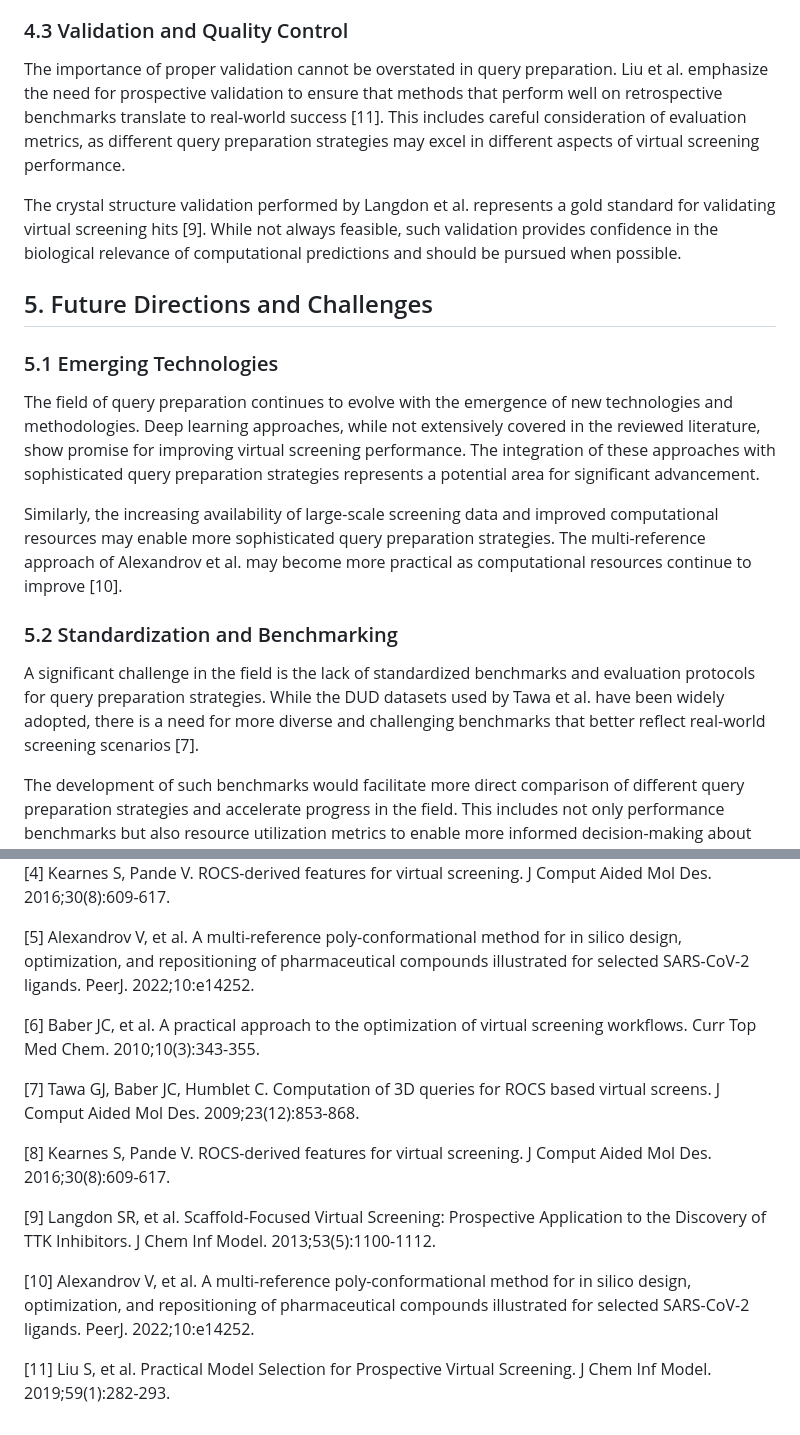
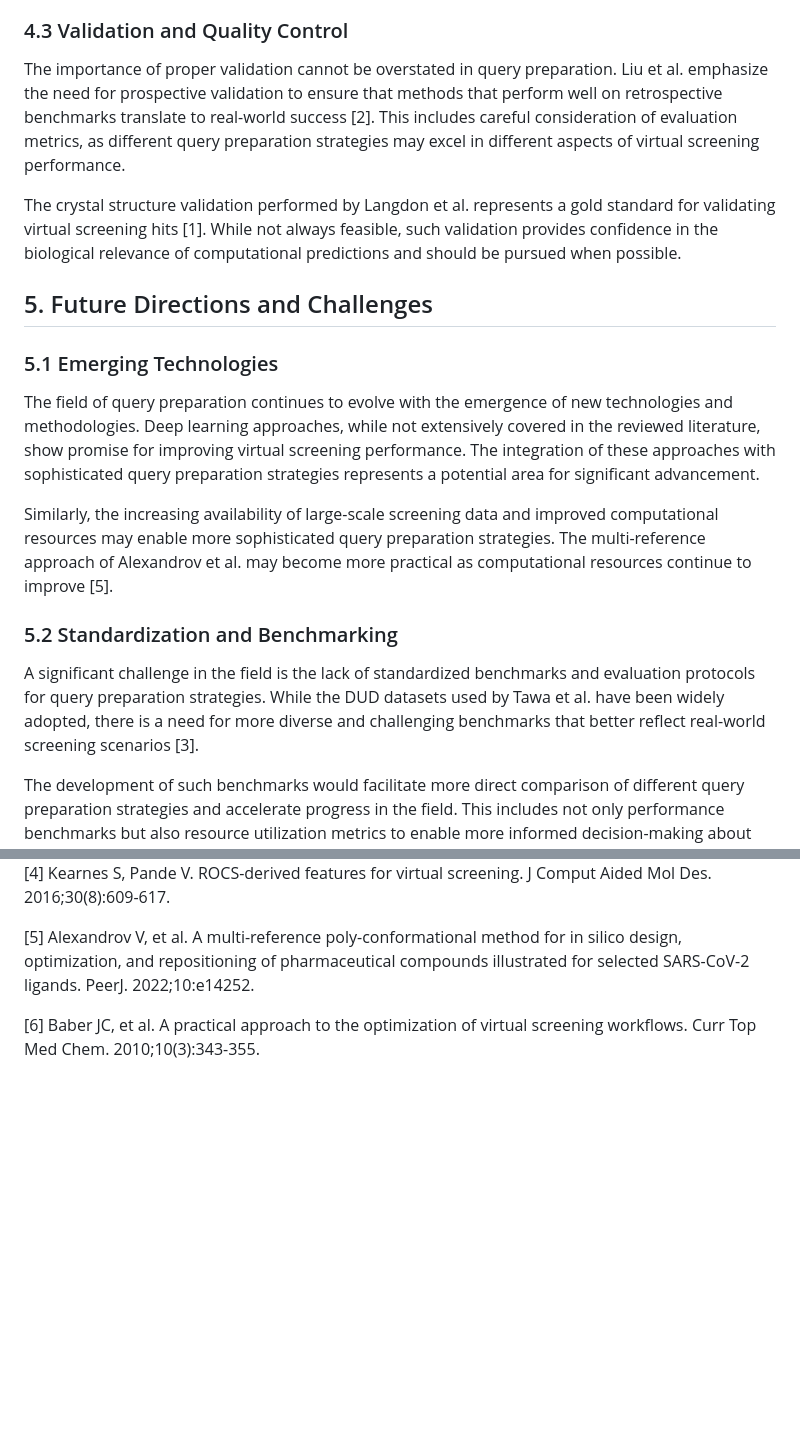
Before and after one commit to gkxiao/ROCS-Query-Prep-Benchmark, a Markdown page: notes/review.md, 2 parts joined by grey strips. Rendered like a GitHub page; blank space fills up the shorter version.

```diff
--- a/notes/review.md
+++ b/notes/review.md
@@ -88,9 +88,9 @@ These resource requirements must be balanced against the potential benefits, whi
 
 ### 4.3 Validation and Quality Control
 
-The importance of proper validation cannot be overstated in query preparation. Liu et al. emphasize the need for prospective validation to ensure that methods that perform well on retrospective benchmarks translate to real-world success [11]. This includes careful consideration of evaluation metrics, as different query preparation strategies may excel in different aspects of virtual screening performance.
+The importance of proper validation cannot be overstated in query preparation. Liu et al. emphasize the need for prospective validation to ensure that methods that perform well on retrospective benchmarks translate to real-world success [2]. This includes careful consideration of evaluation metrics, as different query preparation strategies may excel in different aspects of virtual screening performance.
 
-The crystal structure validation performed by Langdon et al. represents a gold standard for validating virtual screening hits [9]. While not always feasible, such validation provides confidence in the biological relevance of computational predictions and should be pursued when possible.
+The crystal structure validation performed by Langdon et al. represents a gold standard for validating virtual screening hits [1]. While not always feasible, such validation provides confidence in the biological relevance of computational predictions and should be pursued when possible.
 
 ## 5. Future Directions and Challenges
 
@@ -98,11 +98,11 @@ The crystal structure validation performed by Langdon et al. represents a gold s
 
 The field of query preparation continues to evolve with the emergence of new technologies and methodologies. Deep learning approaches, while not extensively covered in the reviewed literature, show promise for improving virtual screening performance. The integration of these approaches with sophisticated query preparation strategies represents a potential area for significant advancement.
 
-Similarly, the increasing availability of large-scale screening data and improved computational resources may enable more sophisticated query preparation strategies. The multi-reference approach of Alexandrov et al. may become more practical as computational resources continue to improve [10].
+Similarly, the increasing availability of large-scale screening data and improved computational resources may enable more sophisticated query preparation strategies. The multi-reference approach of Alexandrov et al. may become more practical as computational resources continue to improve [5].
 
 ### 5.2 Standardization and Benchmarking
 
-A significant challenge in the field is the lack of standardized benchmarks and evaluation protocols for query preparation strategies. While the DUD datasets used by Tawa et al. have been widely adopted, there is a need for more diverse and challenging benchmarks that better reflect real-world screening scenarios [7].
+A significant challenge in the field is the lack of standardized benchmarks and evaluation protocols for query preparation strategies. While the DUD datasets used by Tawa et al. have been widely adopted, there is a need for more diverse and challenging benchmarks that better reflect real-world screening scenarios [3].
 
 The development of such benchmarks would facilitate more direct comparison of different query preparation strategies and accelerate progress in the field. This includes not only performance benchmarks but also resource utilization metrics to enable more informed decision-making about strategy selection.
 
@@ -137,13 +137,3 @@ For practitioners in the field, the key takeaway is that query preparation shoul
 [5] Alexandrov V, et al. A multi-reference poly-conformational method for in silico design, optimization, and repositioning of pharmaceutical compounds illustrated for selected SARS-CoV-2 ligands. PeerJ. 2022;10:e14252.
 
 [6] Baber JC, et al. A practical approach to the optimization of virtual screening workflows. Curr Top Med Chem. 2010;10(3):343-355.
-
-[7] Tawa GJ, Baber JC, Humblet C. Computation of 3D queries for ROCS based virtual screens. J Comput Aided Mol Des. 2009;23(12):853-868.
-
-[8] Kearnes S, Pande V. ROCS-derived features for virtual screening. J Comput Aided Mol Des. 2016;30(8):609-617.
-
-[9] Langdon SR, et al. Scaffold-Focused Virtual Screening: Prospective Application to the Discovery of TTK Inhibitors. J Chem Inf Model. 2013;53(5):1100-1112.
-
-[10] Alexandrov V, et al. A multi-reference poly-conformational method for in silico design, optimization, and repositioning of pharmaceutical compounds illustrated for selected SARS-CoV-2 ligands. PeerJ. 2022;10:e14252.
-
-[11] Liu S, et al. Practical Model Selection for Prospective Virtual Screening. J Chem Inf Model. 2019;59(1):282-293.
```
Also changed, not shown: other parts of notes/review.md (+20 -20 lines).
